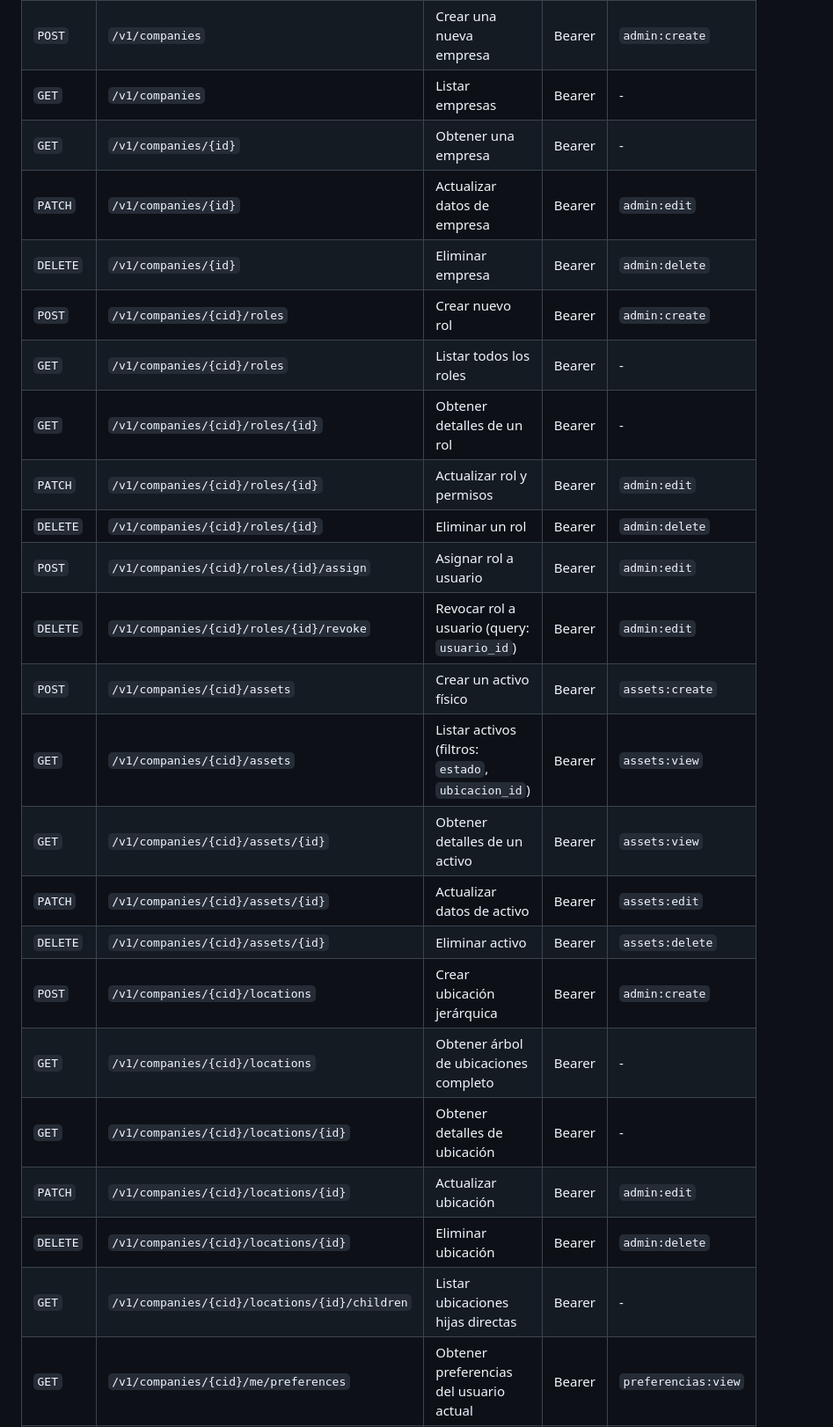
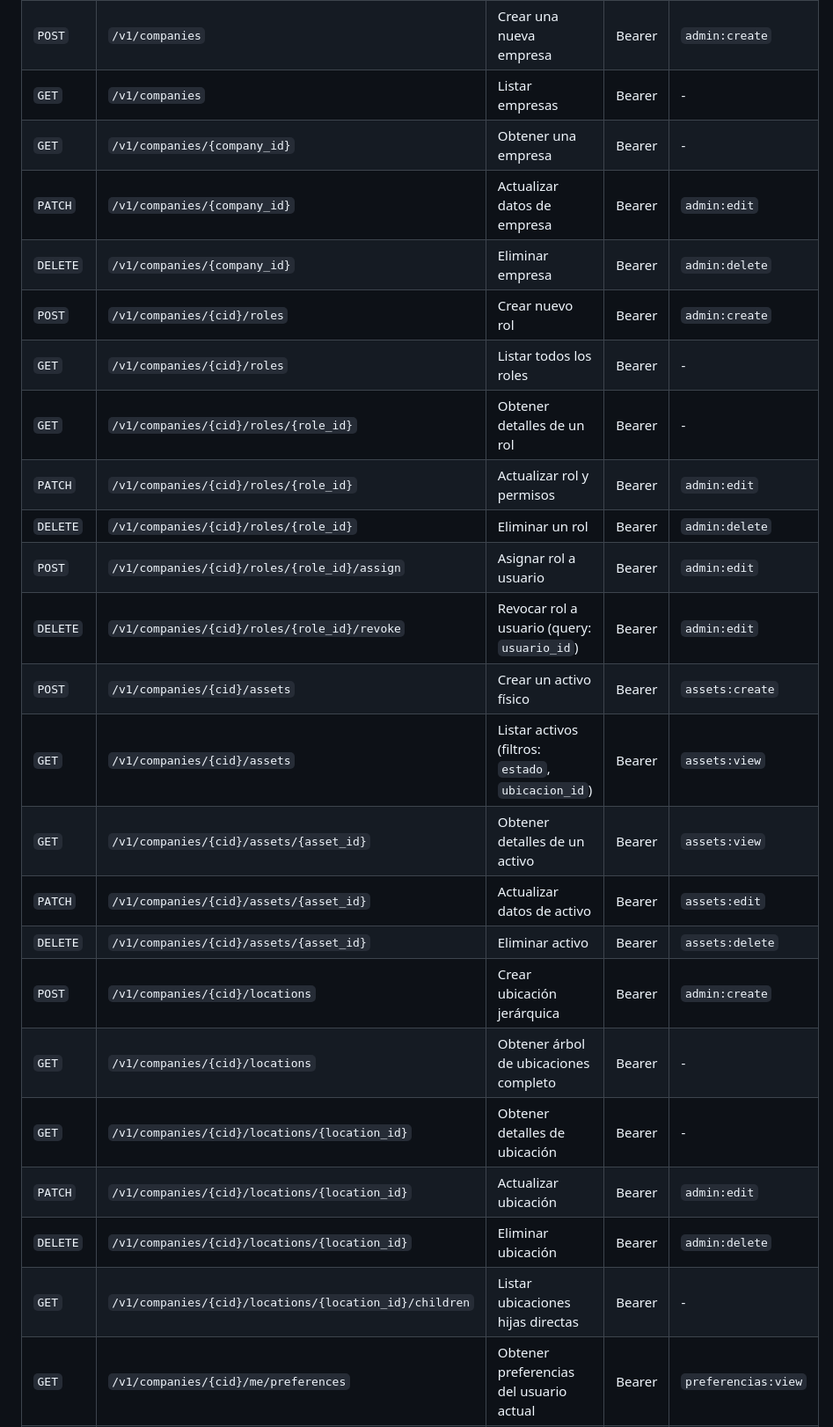
Before and after one commit to GEMA-app/GEMA-backend, a Markdown page: AGENTS.md, the part around one of its changes. Shown at 88% size. Rendered like a GitHub page.

```diff
--- a/AGENTS.md
+++ b/AGENTS.md
@@ -277,27 +277,27 @@ El sistema implementa un despacho síncrono de eventos de dominio recolectados p
 | `GET` | `/v1/auth/me` | Perfil del usuario actual | Bearer | - |
 | `POST` | `/v1/companies` | Crear una nueva empresa | Bearer | `admin:create` |
 | `GET` | `/v1/companies` | Listar empresas | Bearer | - |
-| `GET` | `/v1/companies/{id}` | Obtener una empresa | Bearer | - |
-| `PATCH` | `/v1/companies/{id}` | Actualizar datos de empresa | Bearer | `admin:edit` |
-| `DELETE` | `/v1/companies/{id}` | Eliminar empresa | Bearer | `admin:delete` |
+| `GET` | `/v1/companies/{company_id}` | Obtener una empresa | Bearer | - |
+| `PATCH` | `/v1/companies/{company_id}` | Actualizar datos de empresa | Bearer | `admin:edit` |
+| `DELETE` | `/v1/companies/{company_id}` | Eliminar empresa | Bearer | `admin:delete` |
 | `POST` | `/v1/companies/{cid}/roles` | Crear nuevo rol | Bearer | `admin:create` |
 | `GET` | `/v1/companies/{cid}/roles` | Listar todos los roles | Bearer | - |
-| `GET` | `/v1/companies/{cid}/roles/{id}` | Obtener detalles de un rol | Bearer | - |
-| `PATCH` | `/v1/companies/{cid}/roles/{id}`| Actualizar rol y permisos | Bearer | `admin:edit` |
-| `DELETE` | `/v1/companies/{cid}/roles/{id}`| Eliminar un rol | Bearer | `admin:delete` |
-| `POST` | `/v1/companies/{cid}/roles/{id}/assign`| Asignar rol a usuario | Bearer | `admin:edit` |
-| `DELETE`| `/v1/companies/{cid}/roles/{id}/revoke`| Revocar rol a usuario (query: `usuario_id`)| Bearer | `admin:edit` |
+| `GET` | `/v1/companies/{cid}/roles/{role_id}` | Obtener detalles de un rol | Bearer | - |
+| `PATCH` | `/v1/companies/{cid}/roles/{role_id}`| Actualizar rol y permisos | Bearer | `admin:edit` |
+| `DELETE` | `/v1/companies/{cid}/roles/{role_id}`| Eliminar un rol | Bearer | `admin:delete` |
+| `POST` | `/v1/companies/{cid}/roles/{role_id}/assign`| Asignar rol a usuario | Bearer | `admin:edit` |
+| `DELETE`| `/v1/companies/{cid}/roles/{role_id}/revoke`| Revocar rol a usuario (query: `usuario_id`)| Bearer | `admin:edit` |
 | `POST` | `/v1/companies/{cid}/assets` | Crear un activo físico | Bearer | `assets:create` |
 | `GET` | `/v1/companies/{cid}/assets` | Listar activos (filtros: `estado`, `ubicacion_id`)| Bearer | `assets:view` |
-| `GET` | `/v1/companies/{cid}/assets/{id}` | Obtener detalles de un activo | Bearer | `assets:view` |
-| `PATCH` | `/v1/companies/{cid}/assets/{id}` | Actualizar datos de activo | Bearer | `assets:edit` |
-| `DELETE` | `/v1/companies/{cid}/assets/{id}` | Eliminar activo | Bearer | `assets:delete` |
+| `GET` | `/v1/companies/{cid}/assets/{asset_id}` | Obtener detalles de un activo | Bearer | `assets:view` |
+| `PATCH` | `/v1/companies/{cid}/assets/{asset_id}` | Actualizar datos de activo | Bearer | `assets:edit` |
+| `DELETE` | `/v1/companies/{cid}/assets/{asset_id}` | Eliminar activo | Bearer | `assets:delete` |
 | `POST` | `/v1/companies/{cid}/locations` | Crear ubicación jerárquica | Bearer | `admin:create` |
 | `GET` | `/v1/companies/{cid}/locations` | Obtener árbol de ubicaciones completo | Bearer | - |
-| `GET` | `/v1/companies/{cid}/locations/{id}`| Obtener detalles de ubicación | Bearer | - |
-| `PATCH` | `/v1/companies/{cid}/locations/{id}`| Actualizar ubicación | Bearer | `admin:edit` |
-| `DELETE` | `/v1/companies/{cid}/locations/{id}`| Eliminar ubicación | Bearer | `admin:delete` |
-| `GET` | `/v1/companies/{cid}/locations/{id}/children`| Listar ubicaciones hijas directas | Bearer | - |
+| `GET` | `/v1/companies/{cid}/locations/{location_id}`| Obtener detalles de ubicación | Bearer | - |
+| `PATCH` | `/v1/companies/{cid}/locations/{location_id}`| Actualizar ubicación | Bearer | `admin:edit` |
+| `DELETE` | `/v1/companies/{cid}/locations/{location_id}`| Eliminar ubicación | Bearer | `admin:delete` |
+| `GET` | `/v1/companies/{cid}/locations/{location_id}/children`| Listar ubicaciones hijas directas | Bearer | - |
 | `GET` | `/v1/companies/{cid}/me/preferences` | Obtener preferencias del usuario actual | Bearer | `preferencias:view` |
 | `PATCH` | `/v1/companies/{cid}/me/preferences` | Actualizar preferencias del usuario actual | Bearer | `preferencias:edit` |
 | `GET` | `/health/live` | Liveness probe | No | - |
```
Also changed, not shown: other parts of AGENTS.md (+63 -0 lines).
